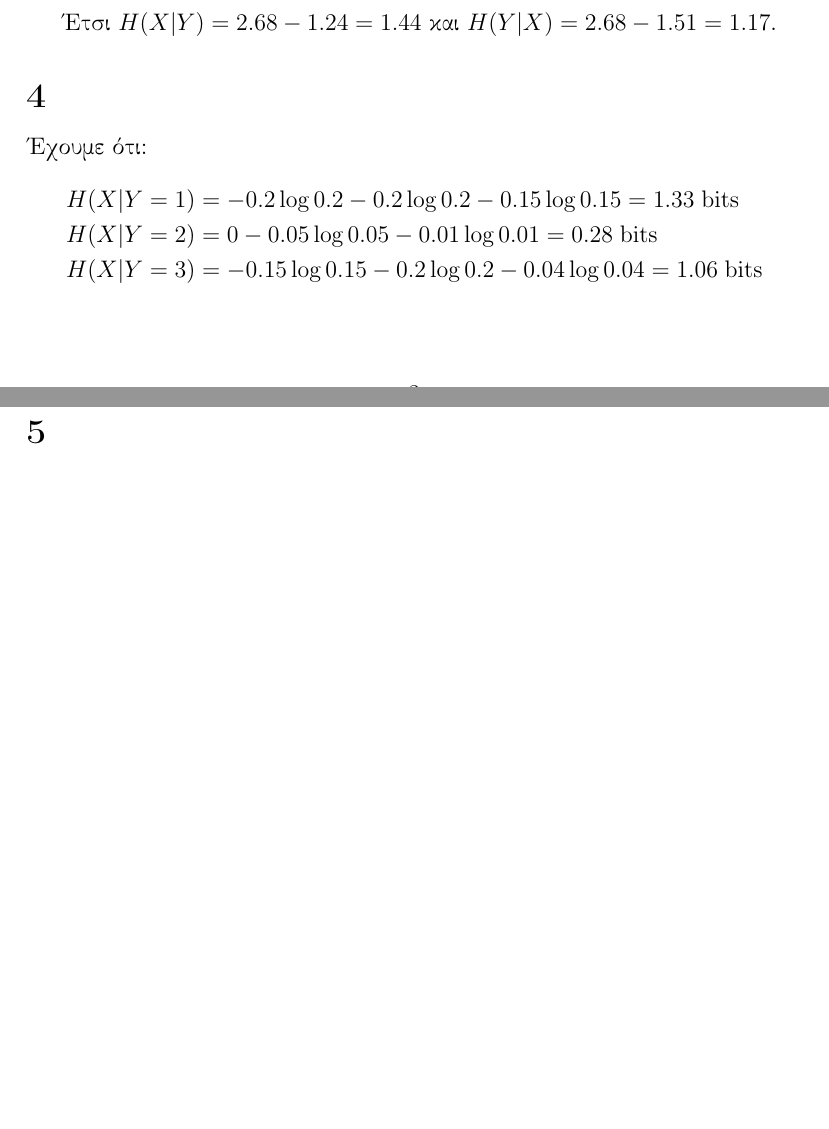
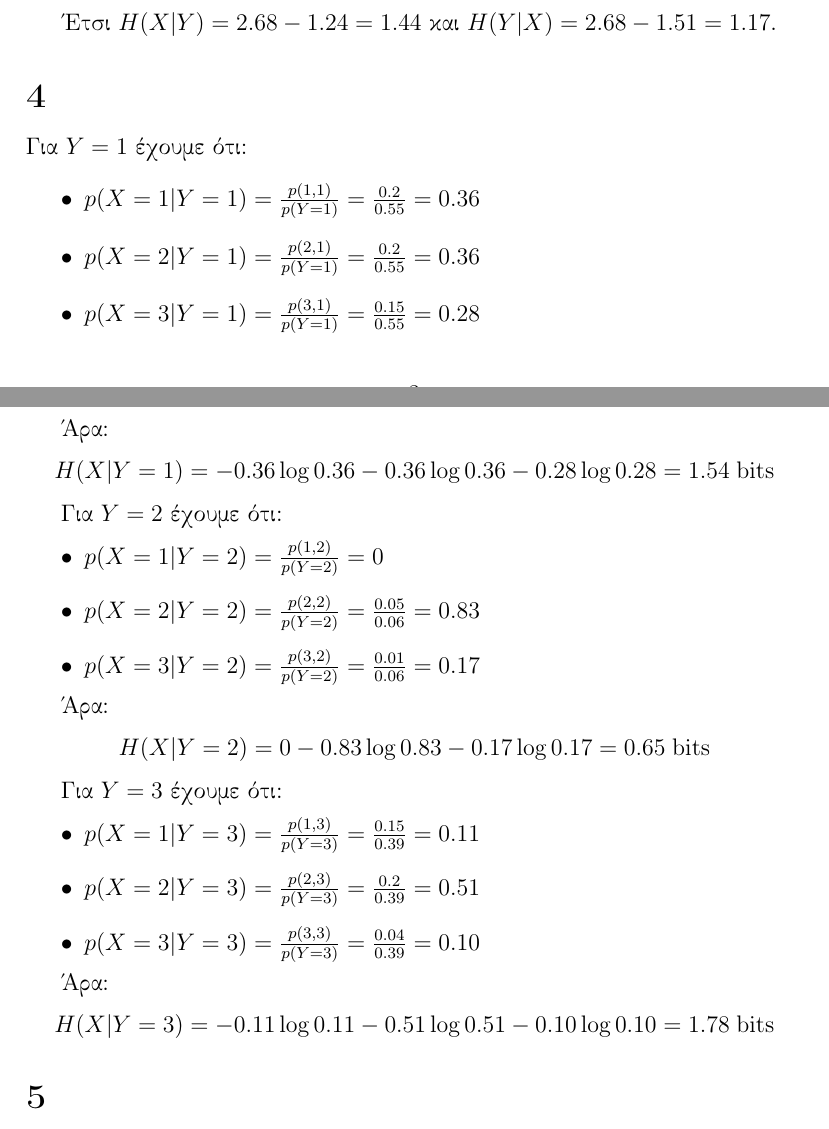
Before and after one commit to LoniasGR/information-theory, a LaTeX problem sheet (homework1/report.tex): two parts of pages 3 and 4 of 5 before the commit and two parts of pages 3 and 4 of 6 after it, joined at a grey line, cut so that both start at the same text, the shorter picture padded with empty space. Compiled offline with pdfLaTeX.

Commit message:
Fix report 1 mistakes

```diff
--- a/homework1/report.tex
+++ b/homework1/report.tex
@@ -109,12 +109,41 @@
 
 \subsection{}
 
-Έχουμε ότι:
-\begin{align*}
-     H(X | Y = 1) & = - 0.2\log{0.2} - 0.2\log{0.2} - 0.15\log{0.15} = 1.33 \;\text{\english{bits}}     \\
-     H(X | Y = 2) & = 0 - 0.05\log{0.05} - 0.01\log{0.01} = 0.28 \;\text{\english{bits}}                \\
-     H(X | Y = 3) & = - 0.15\log{0.15} - 0.2 \log{0.2} - 0.04 \log{0.04} = 1.06 \;\text{\english{bits}}
-\end{align*}
+Για $Y=1$ έχουμε ότι:
+\begin{itemize}
+     \item $p(X = 1 | Y = 1) = \frac{p(1,1)}{p(Y=1)} = \frac{0.2}{0.55} = 0.36$
+     \item $p(X=2 | Y=1) = \frac{p(2,1)}{p(Y=1)} = \frac{0.2}{0.55} = 0.36$
+     \item $p(X=3 | Y=1) = \frac{p(3,1)}{p(Y=1)} = \frac{0.15}{0.55} = 0.28$
+\end{itemize}
+
+Άρα:
+\begin{equation*}
+     H(X|Y=1) = -0.36 \log{0.36} -0.36 \log{0.36} -0.28 \log{0.28} = 1.54 \; \text{\english{bits}}
+\end{equation*}
+
+Για $Y=2$ έχουμε ότι:
+\begin{itemize}
+     \item $p(X = 1 | Y = 2) = \frac{p(1,2)}{p(Y=2)} = 0$
+     \item $p(X=2 | Y=2) = \frac{p(2,2)}{p(Y=2)} = \frac{0.05}{0.06} = 0.83$
+     \item $p(X=3 | Y=2) = \frac{p(3,2)}{p(Y=2)} = \frac{0.01}{0.06} = 0.17$
+\end{itemize}
+
+Άρα:
+\begin{equation*}
+     H(X|Y=2) = 0 -0.83 \log{0.83} -0.17 \log{0.17} = 0.65 \; \text{\english{bits}}
+\end{equation*}
+
+Για $Y=3$ έχουμε ότι:
+\begin{itemize}
+     \item $p(X = 1 | Y = 3) = \frac{p(1,3)}{p(Y=3)} = \frac{0.15}{0.39} = 0.11$
+     \item $p(X=2 | Y=3) = \frac{p(2,3)}{p(Y=3)} = \frac{0.2}{0.39} = 0.51$
+     \item $p(X=3 | Y=3) = \frac{p(3,3)}{p(Y=3)} = \frac{0.04}{0.39} = 0.10$
+\end{itemize}
+
+Άρα:
+\begin{equation*}
+     H(X|Y=3) = -0.11 \log{0.11} -0.51 \log{0.51} -0.10 \log{0.10} = 1.78 \; \text{\english{bits}}
+\end{equation*}
 
 \subsection{}
 
```
Also changed, not shown: homework1/report.pdf, homework1/rnd1.pdf (added).
